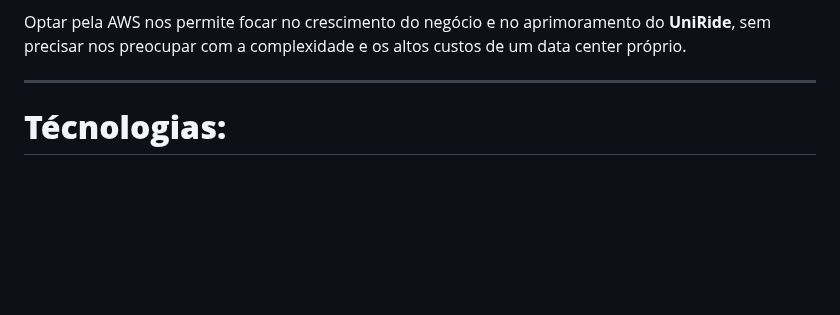
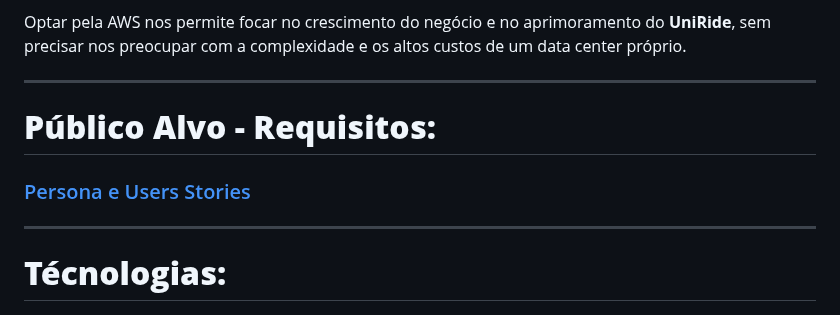
Before and after one commit to PedroIsse/Eng-Software-II, a Markdown page: README.md, the part around the change. Drawn GitHub-style; blank space fills up the shorter version.

Commit message:
Update README.md: Adicionando link para persona e users stories

```diff
--- a/README.md
+++ b/README.md
@@ -33,6 +33,12 @@ Além disso, a AWS oferece diferentes **modelos de pagamento**, permitindo uma g
 - **Tendência de redução de preços**: À medida que a AWS expande sua infraestrutura global e otimiza seus serviços, os custos tendem a diminuir, tornando a nuvem ainda mais acessível.
 
 Optar pela AWS nos permite focar no crescimento do negócio e no aprimoramento do **UniRide**, sem precisar nos preocupar com a complexidade e os altos custos de um data center próprio.
+
+---
+
+# **Público Alvo - Requisitos:**
+
+### [Persona e Users Stories](./Personas-e-User-Stories.md)
 
 ---
 
```
